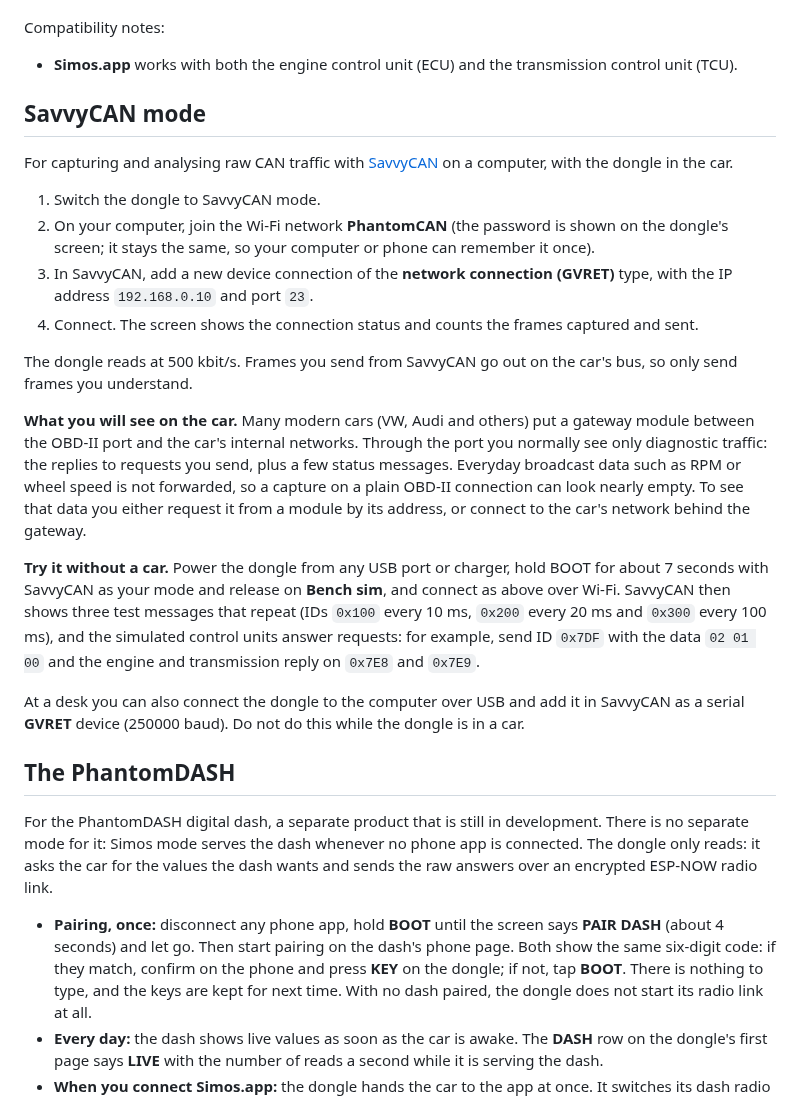
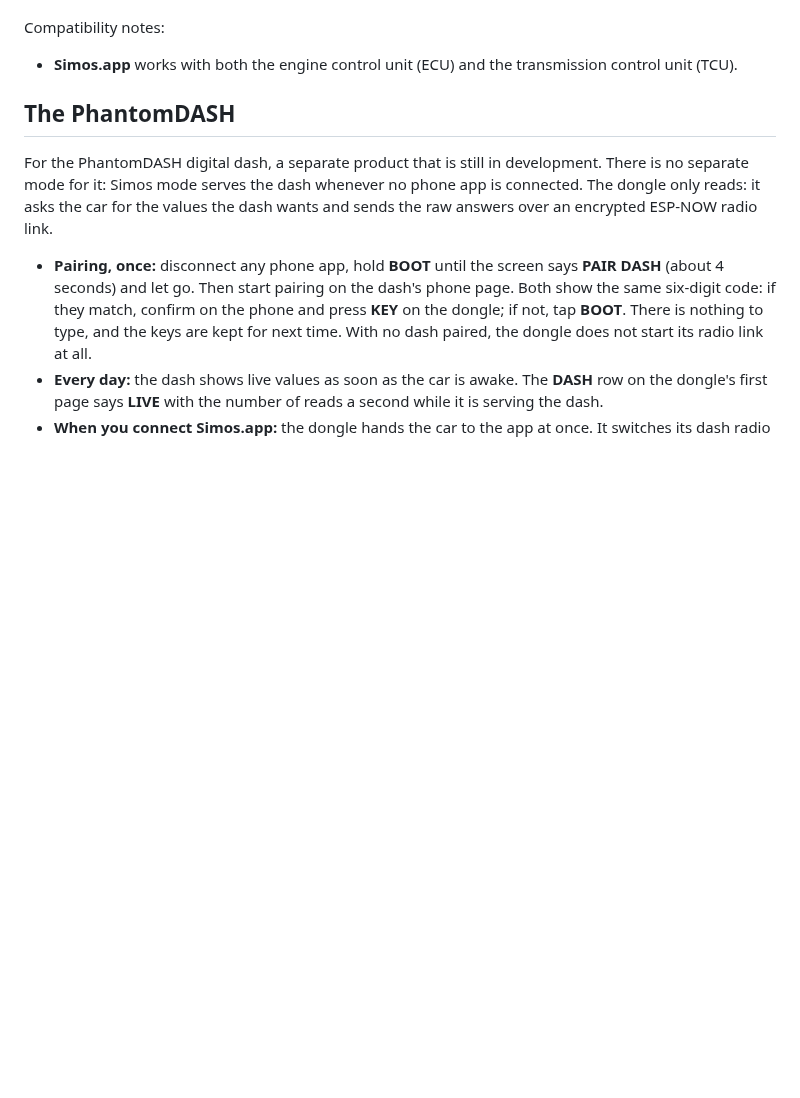
Before and after one commit to NotActuallyBlue/PhantomCAN, a Markdown page: README.md, the part around one of its changes. GitHub-like rendering; blank space fills up the shorter version.

```diff
--- a/README.md
+++ b/README.md
@@ -109,30 +103,6 @@ charged.
 Compatibility notes:
 
 * **Simos.app** works with both the engine control unit (ECU) and the transmission control unit (TCU).
-
-## SavvyCAN mode
-
-For capturing and analysing raw CAN traffic with [SavvyCAN](https://www.savvycan.com) on a computer, with the dongle in the car.
-
-1. Switch the dongle to SavvyCAN mode.
-2. On your computer, join the Wi-Fi network **PhantomCAN** (the password is shown on the dongle's screen; it stays the same, so your computer or phone can remember it once).
-3. In SavvyCAN, add a new device connection of the **network connection (GVRET)** type, with the IP address `192.168.0.10` and port `23`.
-4. Connect. The screen shows the connection status and counts the frames captured and sent.
-
-The dongle reads at 500 kbit/s. Frames you send from SavvyCAN go out on the car's bus, so only send frames you understand.
-
-**What you will see on the car.** Many modern cars (VW, Audi and others) put a gateway module between the OBD-II port and the car's internal
-networks. Through the port you normally see only diagnostic traffic: the replies to requests you send, plus a few status messages. Everyday
-broadcast data such as RPM or wheel speed is not forwarded, so a capture on a plain OBD-II connection can look nearly empty. To see that
-data you either request it from a module by its address, or connect to the car's network behind the gateway.
-
-**Try it without a car.** Power the dongle from any USB port or charger, hold BOOT for about 7 seconds with SavvyCAN as your mode and release on
-**Bench sim**, and connect as above over Wi-Fi. SavvyCAN then shows three test messages that repeat (IDs `0x100` every 10 ms, `0x200` every
-20 ms and `0x300` every 100 ms), and the simulated control units answer requests: for example, send ID `0x7DF` with the data `02 01 00` and the
-engine and transmission reply on `0x7E8` and `0x7E9`.
-
-At a desk you can also connect the dongle to the computer over USB and add it in SavvyCAN as a serial **GVRET** device (250000 baud). Do not do
-this while the dongle is in a car.
 
 ## The PhantomDASH
 
```
Also changed, not shown: other parts of README.md (+20 -26 lines), img/screens.png.
